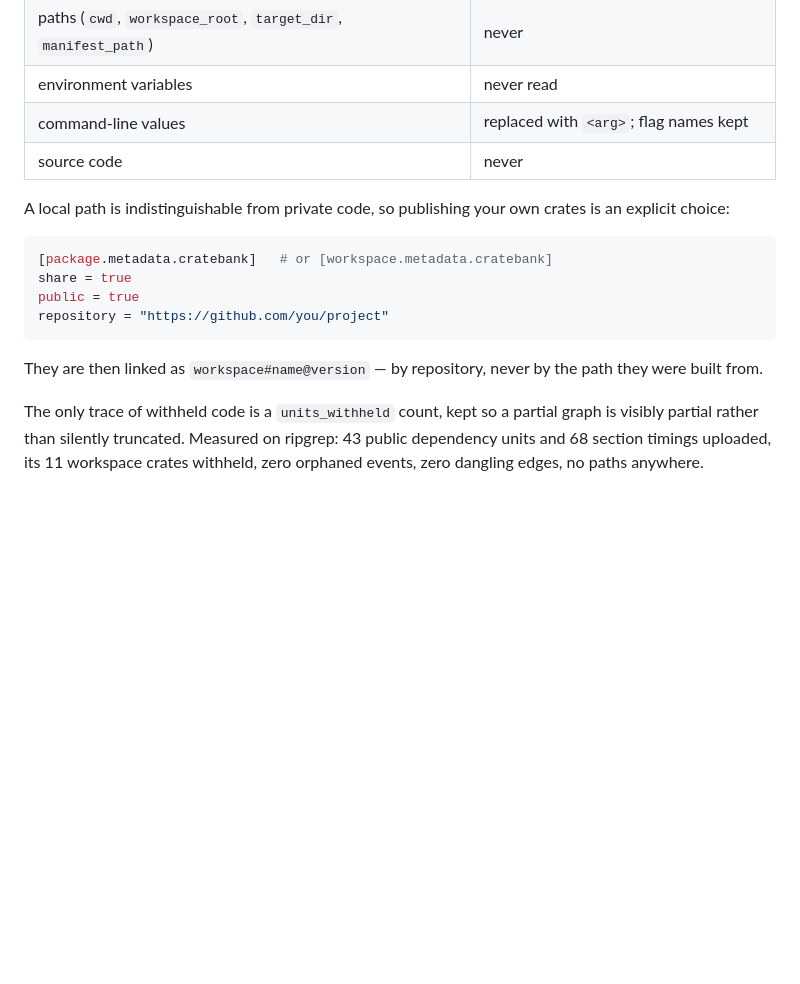
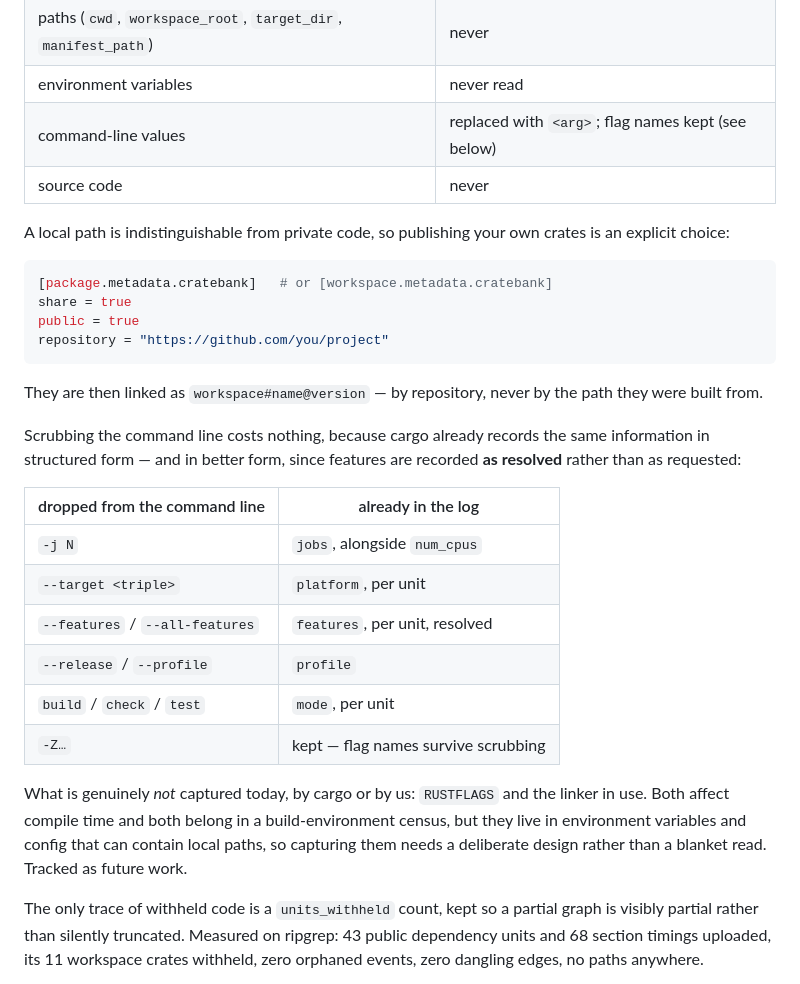
Before and after one commit to PowderworksCode/cratebank, a Markdown page: cargo-cratebank/README.md, the part around the change. Rendered like a GitHub page; blank space fills up the shorter version.

```diff
--- a/cargo-cratebank/README.md
+++ b/cargo-cratebank/README.md
@@ -68,7 +68,7 @@ so the payload never carries an orphaned index.
 | private registries, local paths | never |
 | paths (`cwd`, `workspace_root`, `target_dir`, `manifest_path`) | never |
 | environment variables | never read |
-| command-line values | replaced with `<arg>`; flag names kept |
+| command-line values | replaced with `<arg>`; flag names kept (see below) |
 | source code | never |
 
 A local path is indistinguishable from private code, so publishing your own
@@ -83,6 +83,25 @@ repository = "https://github.com/you/project"
 
 They are then linked as `workspace#name@version` — by repository, never by the
 path they were built from.
+
+Scrubbing the command line costs nothing, because cargo already records the
+same information in structured form — and in better form, since features are
+recorded **as resolved** rather than as requested:
+
+| dropped from the command line | already in the log |
+| --- | --- |
+| `-j N` | `jobs`, alongside `num_cpus` |
+| `--target <triple>` | `platform`, per unit |
+| `--features` / `--all-features` | `features`, per unit, resolved |
+| `--release` / `--profile` | `profile` |
+| `build` / `check` / `test` | `mode`, per unit |
+| `-Z…` | kept — flag names survive scrubbing |
+
+What is genuinely *not* captured today, by cargo or by us: `RUSTFLAGS` and the
+linker in use. Both affect compile time and both belong in a build-environment
+census, but they live in environment variables and config that can contain
+local paths, so capturing them needs a deliberate design rather than a blanket
+read. Tracked as future work.
 
 The only trace of withheld code is a `units_withheld` count, kept so a partial
 graph is visibly partial rather than silently truncated. Measured on ripgrep:
```
Also changed, not shown: README.md (+9 -4 lines), docs/collection.md (+3 -1 lines).
